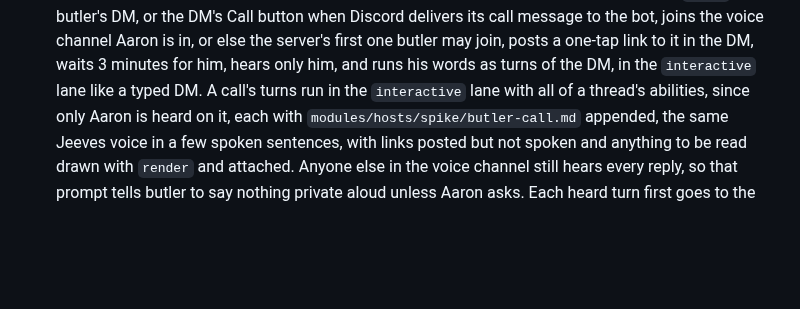
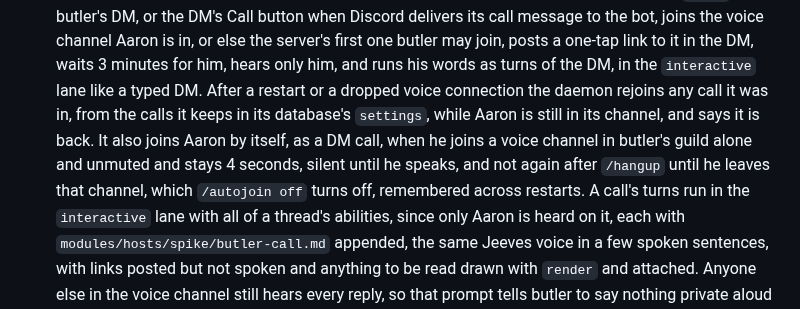
Before and after one commit to kranners/jimbo, a Markdown page: .claude/CLAUDE.md, the part around the change. GitHub-like rendering; blank space fills up the shorter version.

Commit message:
Document butler's call rejoin and auto-join
Co-Authored-By: Claude Opus 5.5 <noreply@anthropic.com>
Claude-Session: https://claude.ai/code/session_01ADsi4bQq1kTZ7hQvg7SeVE

```diff
--- a/.claude/CLAUDE.md
+++ b/.claude/CLAUDE.md
@@ -318,6 +318,8 @@ Its files under `modules/hosts/spike` are plain NixOS modules, imported through
   The `voice` lane may only read the agenda, count unread mail and add reminders to the `Inbox` list, because anyone in the kitchen, the television included, can talk to it.
   The same module sets the daemon's `DISCORD_CALL_*`, so Aaron can `/call` butler into a Discord voice channel, transcribed by `wyoming-faster-whisper-en` and spoken by `wyoming-kokoro` in `bm_george`, voice only since bots cannot send video.
   Discord lets no bot join or answer a DM call, so `/call` in butler's DM, or the DM's Call button when Discord delivers its call message to the bot, joins the voice channel Aaron is in, or else the server's first one butler may join, posts a one-tap link to it in the DM, waits 3 minutes for him, hears only him, and runs his words as turns of the DM, in the `interactive` lane like a typed DM.
+  After a restart or a dropped voice connection the daemon rejoins any call it was in, from the calls it keeps in its database's `settings`, while Aaron is still in its channel, and says it is back.
+  It also joins Aaron by itself, as a DM call, when he joins a voice channel in butler's guild alone and unmuted and stays 4 seconds, silent until he speaks, and not again after `/hangup` until he leaves that channel, which `/autojoin off` turns off, remembered across restarts.
   A call's turns run in the `interactive` lane with all of a thread's abilities, since only Aaron is heard on it, each with `modules/hosts/spike/butler-call.md` appended, the same Jeeves voice in a few spoken sentences, with links posted but not spoken and anything to be read drawn with `render` and attached.
   Anyone else in the voice channel still hears every reply, so that prompt tells butler to say nothing private aloud unless Aaron asks.
   Each heard turn first goes to the daemon's fast lane, `DISCORD_CALL_FAST_MODEL` `haiku` with the persona `modules/hosts/spike/butler-call-fast.md`, which has no tools but `hand_off`, loads no settings, keeps no session and sees only the call's last 12 lines, so ordinary conversation is answered in a couple of seconds.
```
